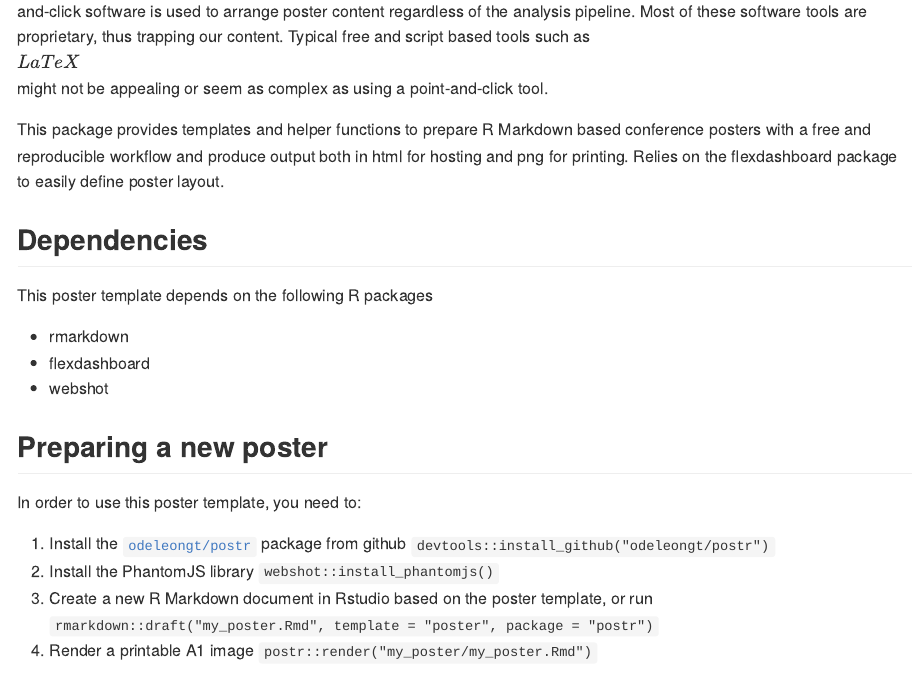
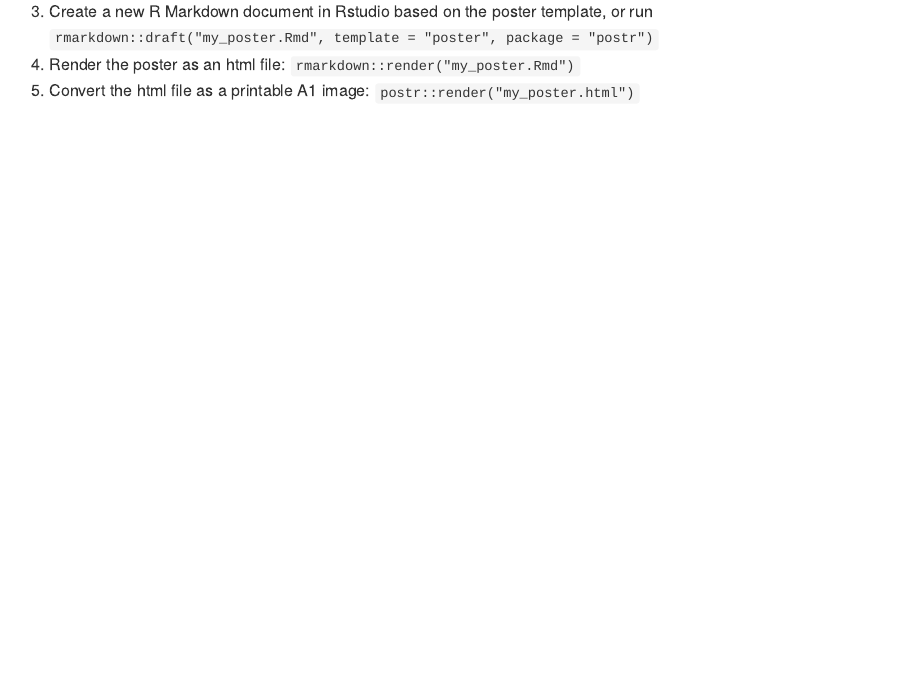
Before and after one commit to odeleongt/postr, an R Markdown document (README.Rmd): the page in a window 1100 px wide, from 250 px down before the commit and from 810 px down after it. The pictures show the output file README.md that the author committed with the source, drawn offline in the style of GitHub.

Commit message:
update README with steps to making poster, resolves odeleongt/postr#8

```diff
--- a/README.Rmd
+++ b/README.Rmd
@@ -40,12 +40,3 @@ This poster template depends on the following R packages
 In order to use this poster template, you need to:
 
 1. Install the [`odeleongt/postr`](https://github.com/odeleongt/postr) package
-  from github
-  `devtools::install_github("odeleongt/postr")`
-1. Install the PhantomJS library
-  `webshot::install_phantomjs()`
-1. Create a new R Markdown document in Rstudio based on the poster template,
-  or run
-  `rmarkdown::draft("my_poster.Rmd", template = "poster", package = "postr")`
-1. Render a printable A1 image
-  `postr::render("my_poster/my_poster.Rmd")`
@@ -52,3 +45,7 @@ In order to use this poster template, you need to:
+3. Create a new R Markdown document in Rstudio based on the poster template,
+  or run `rmarkdown::draft("my_poster.Rmd", template = "poster", package = "postr")`
+4. Render the poster as an html file: `rmarkdown::render("my_poster.Rmd")`
+5. Convert the html file as a printable A1 image: `postr::render("my_poster.html")`
 
 
 ## References
```
Also changed, not shown: README.md, README.Rmd (2 more changed lines).
